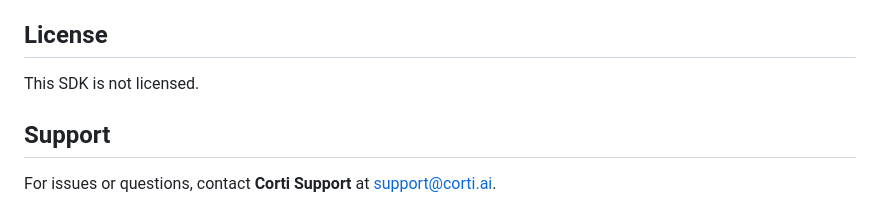
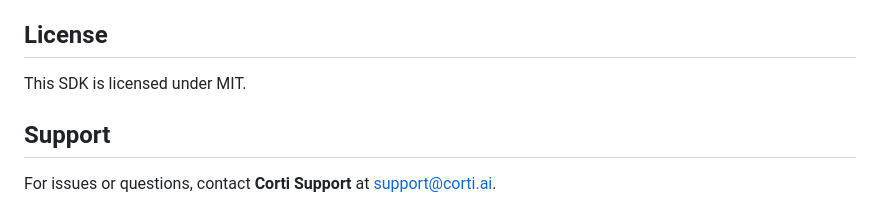
Before and after one commit to corticph/dictation-web-sdk, a Markdown page: README.md, the part around the change. Rendered like a GitHub page.

```diff
--- a/README.md
+++ b/README.md
@@ -101,7 +101,7 @@ If you use the. The UI supports dark and light mode based on browser preference.
 
 ## License
 
-This SDK is not licensed.
+This SDK is licensed under MIT.
 
 ## Support
 
```
